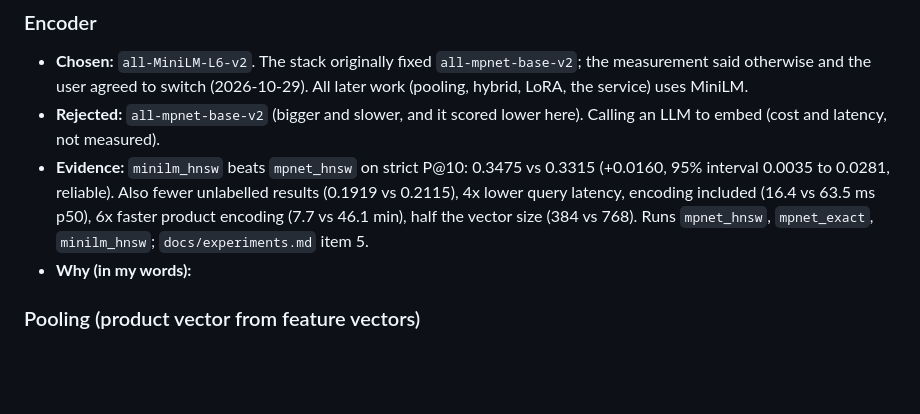
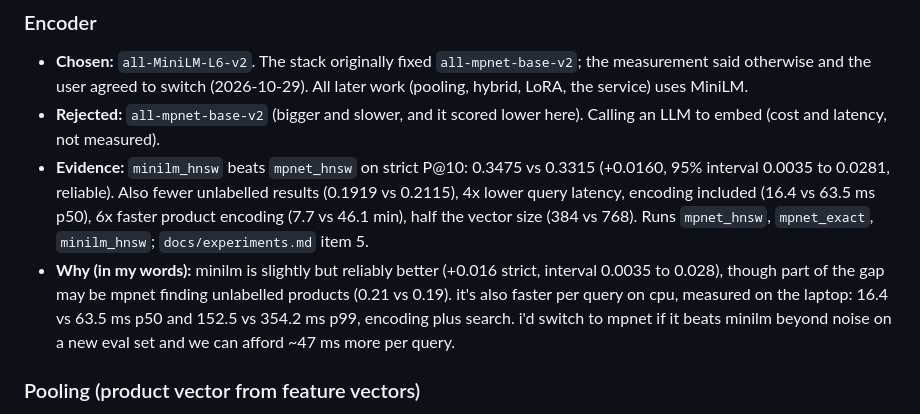
Before and after one commit to SimardeepKaur/wands-semantic-search, a Markdown page: DECISIONS.md, the part around the change. Drawn GitHub-style; blank space fills up the shorter version.

Commit message:
DECISIONS: encoder "Why" line in the user's words
Co-Authored-By: Claude Opus 5.5 <noreply@anthropic.com>

```diff
--- a/DECISIONS.md
+++ b/DECISIONS.md
@@ -54,7 +54,7 @@ One entry per choice. Claude fills in "Chosen", "Rejected" and "Evidence" when w
 - **Chosen:** `all-MiniLM-L6-v2`. The stack originally fixed `all-mpnet-base-v2`; the measurement said otherwise and the user agreed to switch (2026-10-29). All later work (pooling, hybrid, LoRA, the service) uses MiniLM.
 - **Rejected:** `all-mpnet-base-v2` (bigger and slower, and it scored lower here). Calling an LLM to embed (cost and latency, not measured).
 - **Evidence:** `minilm_hnsw` beats `mpnet_hnsw` on strict P@10: 0.3475 vs 0.3315 (+0.0160, 95% interval 0.0035 to 0.0281, reliable). Also fewer unlabelled results (0.1919 vs 0.2115), 4x lower query latency, encoding included (16.4 vs 63.5 ms p50), 6x faster product encoding (7.7 vs 46.1 min), half the vector size (384 vs 768). Runs `mpnet_hnsw`, `mpnet_exact`, `minilm_hnsw`; `docs/experiments.md` item 5.
-- **Why (in my words):**
+- **Why (in my words):** minilm is slightly but reliably better (+0.016 strict, interval 0.0035 to 0.028), though part of the gap may be mpnet finding unlabelled products (0.21 vs 0.19). it's also faster per query on cpu, measured on the laptop: 16.4 vs 63.5 ms p50 and 152.5 vs 354.2 ms p99, encoding plus search. i'd switch to mpnet if it beats minilm beyond noise on a new eval set and we can afford ~47 ms more per query.
 
 ### Pooling (product vector from feature vectors)
 - **Chosen:** No feature pooling. The product vector is the whole-text MiniLM vector (name, class, category path, description encoded as one passage).
```
